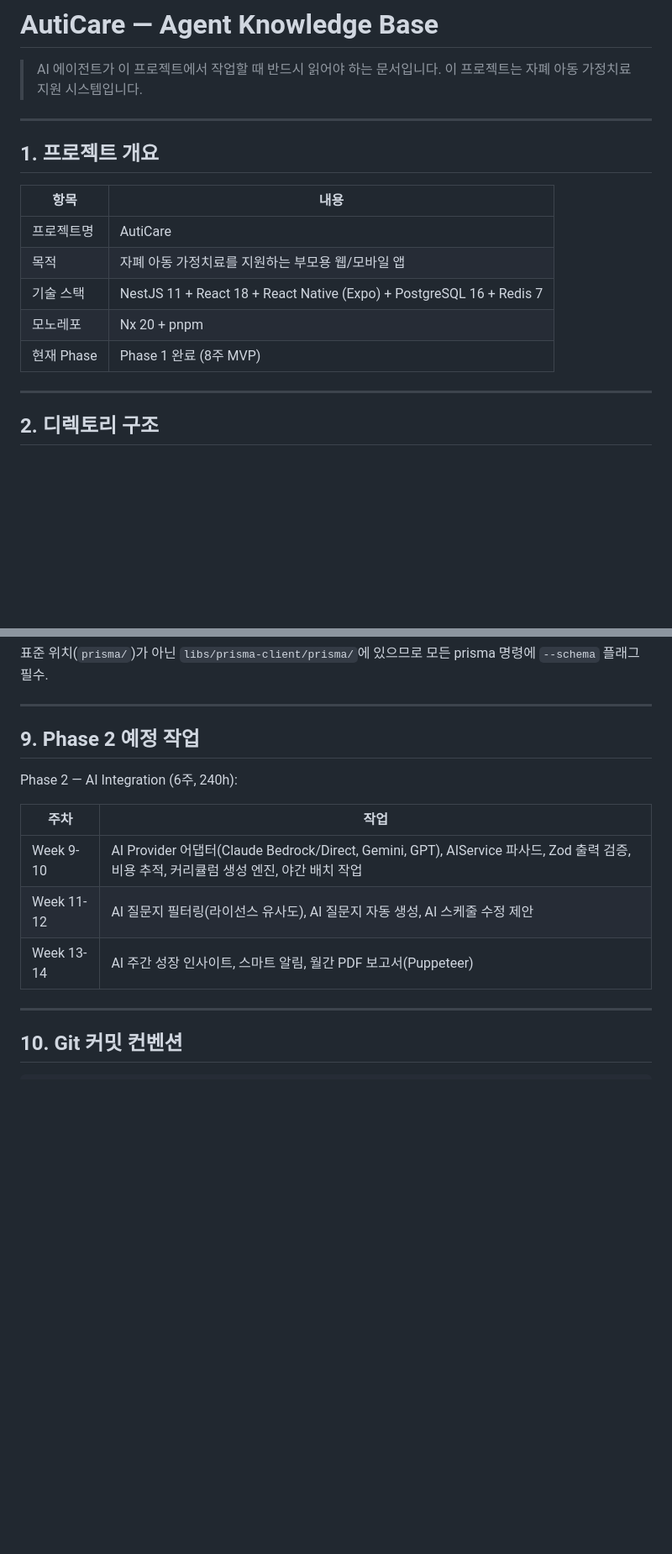
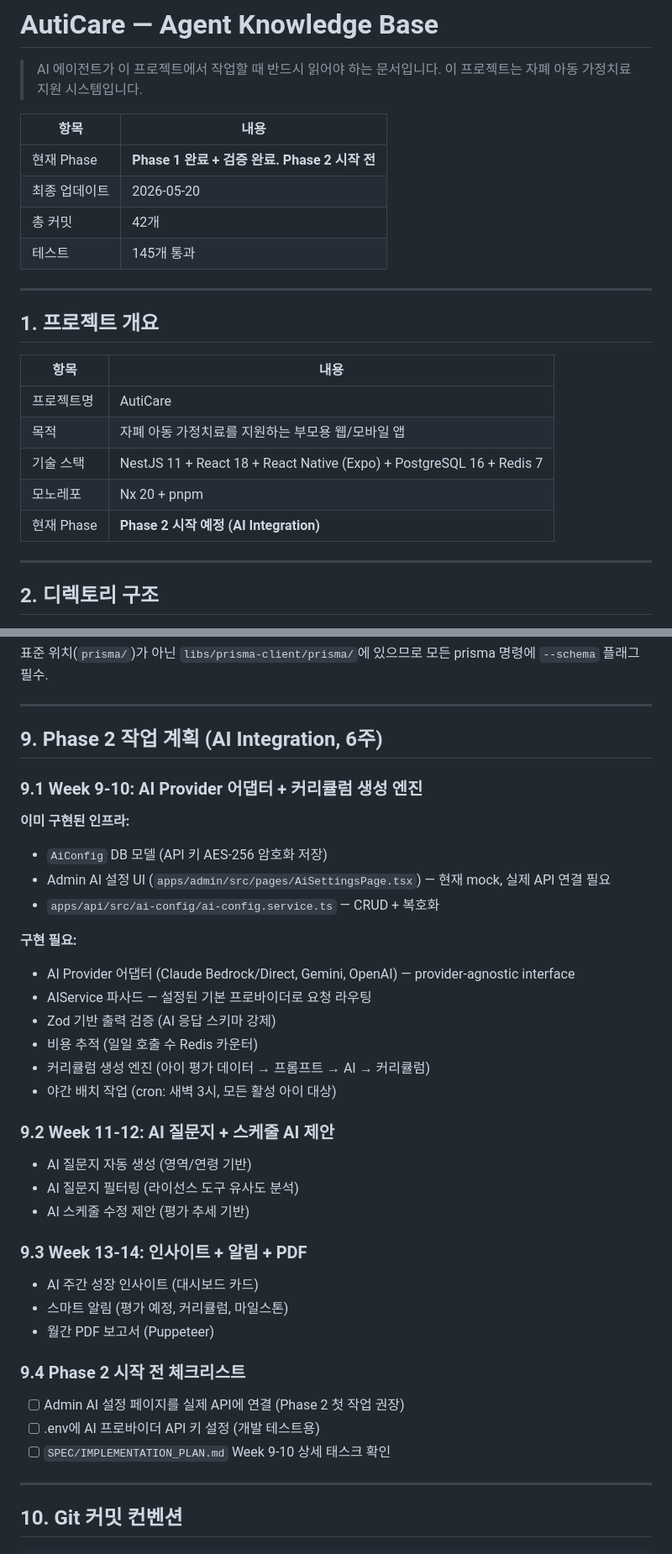
Before and after one commit to kykisk/ASD, a Markdown page: AGENTS.md, 2 parts joined by grey strips. Shown at 84% size. Rendered like a GitHub page; blank space fills up the shorter version.

Commit message:
docs: final Phase 1 complete — AGENTS.md + HANDOFF.md
- AGENTS.md: Phase 2 시작 상태로 업데이트, 상세 작업 계획 추가
- HANDOFF.md: Phase 1 검증 완료 내용, Phase 2 시작 컨텍스트

```diff
--- a/AGENTS.md
+++ b/AGENTS.md
@@ -2,6 +2,13 @@
 
 > AI 에이전트가 이 프로젝트에서 작업할 때 반드시 읽어야 하는 문서입니다.
 > 이 프로젝트는 자폐 아동 가정치료 지원 시스템입니다.
+
+| 항목 | 내용 |
+|------|------|
+| 현재 Phase | **Phase 1 완료 + 검증 완료. Phase 2 시작 전** |
+| 최종 업데이트 | 2026-05-20 |
+| 총 커밋 | 42개 |
+| 테스트 | 145개 통과 |
 
 ---
 
@@ -13,7 +20,7 @@
 | 목적 | 자폐 아동 가정치료를 지원하는 부모용 웹/모바일 앱 |
 | 기술 스택 | NestJS 11 + React 18 + React Native (Expo) + PostgreSQL 16 + Redis 7 |
 | 모노레포 | Nx 20 + pnpm |
-| 현재 Phase | Phase 1 완료 (8주 MVP) |
+| 현재 Phase | **Phase 2 시작 예정 (AI Integration)** |
 
 ---
 
@@ -294,15 +301,40 @@ export PATH="$HOME/.local/node_modules/.bin:$PATH"
 
 ---
 
-## 9. Phase 2 예정 작업
+## 9. Phase 2 작업 계획 (AI Integration, 6주)
 
-Phase 2 — AI Integration (6주, 240h):
+### 9.1 Week 9-10: AI Provider 어댑터 + 커리큘럼 생성 엔진
 
-| 주차 | 작업 |
-|------|------|
-| Week 9-10 | AI Provider 어댑터(Claude Bedrock/Direct, Gemini, GPT), AIService 파사드, Zod 출력 검증, 비용 추적, 커리큘럼 생성 엔진, 야간 배치 작업 |
-| Week 11-12 | AI 질문지 필터링(라이선스 유사도), AI 질문지 자동 생성, AI 스케줄 수정 제안 |
-| Week 13-14 | AI 주간 성장 인사이트, 스마트 알림, 월간 PDF 보고서(Puppeteer) |
+**이미 구현된 인프라:**
+- `AiConfig` DB 모델 (API 키 AES-256 암호화 저장)
+- Admin AI 설정 UI (`apps/admin/src/pages/AiSettingsPage.tsx`) — 현재 mock, 실제 API 연결 필요
+- `apps/api/src/ai-config/ai-config.service.ts` — CRUD + 복호화
+
+**구현 필요:**
+- AI Provider 어댑터 (Claude Bedrock/Direct, Gemini, OpenAI) — provider-agnostic interface
+- AIService 파사드 — 설정된 기본 프로바이더로 요청 라우팅
+- Zod 기반 출력 검증 (AI 응답 스키마 강제)
+- 비용 추적 (일일 호출 수 Redis 카운터)
+- 커리큘럼 생성 엔진 (아이 평가 데이터 → 프롬프트 → AI → 커리큘럼)
+- 야간 배치 작업 (cron: 새벽 3시, 모든 활성 아이 대상)
+
+### 9.2 Week 11-12: AI 질문지 + 스케줄 AI 제안
+
+- AI 질문지 자동 생성 (영역/연령 기반)
+- AI 질문지 필터링 (라이선스 도구 유사도 분석)
+- AI 스케줄 수정 제안 (평가 추세 기반)
+
+### 9.3 Week 13-14: 인사이트 + 알림 + PDF
+
+- AI 주간 성장 인사이트 (대시보드 카드)
+- 스마트 알림 (평가 예정, 커리큘럼, 마일스톤)
+- 월간 PDF 보고서 (Puppeteer)
+
+### 9.4 Phase 2 시작 전 체크리스트
+
+- [ ] Admin AI 설정 페이지를 실제 API에 연결 (Phase 2 첫 작업 권장)
+- [ ] .env에 AI 프로바이더 API 키 설정 (개발 테스트용)
+- [ ] `SPEC/IMPLEMENTATION_PLAN.md` Week 9-10 상세 태스크 확인
 
 ---
 
```
Also changed, not shown: HANDOFF.md (+63 -55 lines).
